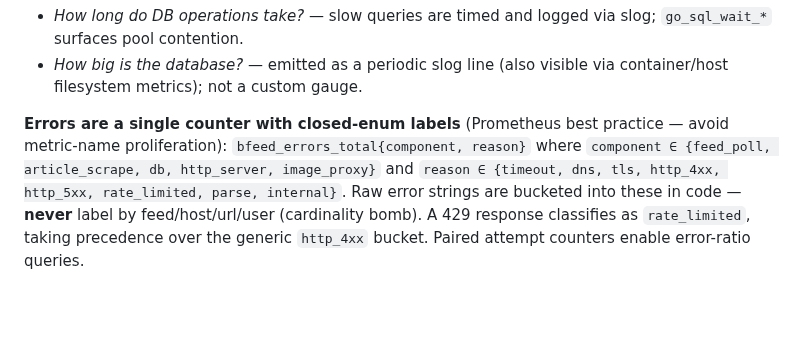
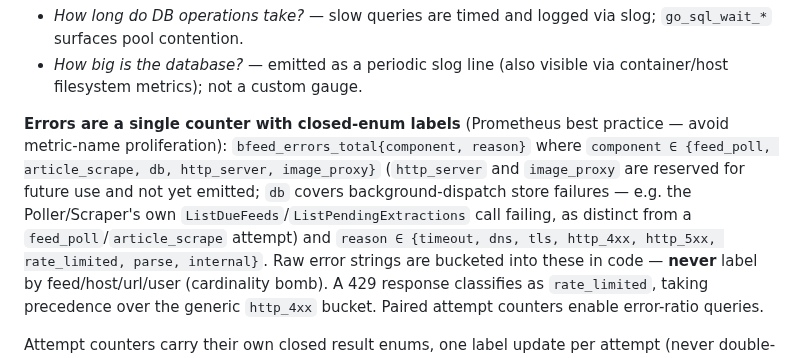
Before and after one commit to bcrisp4/bfeed, a Markdown page: docs/design.md, the part around the change. Drawn GitHub-style; blank space fills up the shorter version.

```diff
--- a/docs/design.md
+++ b/docs/design.md
@@ -875,7 +875,10 @@ requirement to use logs for high-cardinality/low-level detail:
 
 **Errors are a single counter with closed-enum labels** (Prometheus best practice — avoid
 metric-name proliferation): `bfeed_errors_total{component, reason}` where
-`component ∈ {feed_poll, article_scrape, db, http_server, image_proxy}` and
+`component ∈ {feed_poll, article_scrape, db, http_server, image_proxy}` (`http_server` and
+`image_proxy` are reserved for future use and not yet emitted; `db` covers background-dispatch
+store failures — e.g. the Poller/Scraper's own `ListDueFeeds`/`ListPendingExtractions` call
+failing, as distinct from a `feed_poll`/`article_scrape` attempt) and
 `reason ∈ {timeout, dns, tls, http_4xx, http_5xx, rate_limited, parse, internal}`. Raw error
 strings are bucketed into these in code — **never** label by feed/host/url/user (cardinality
 bomb). A 429 response classifies as `rate_limited`, taking precedence over the generic
```
Also changed, not shown: CLAUDE.md (+1 -1 lines), README.md (+1 -1 lines).
